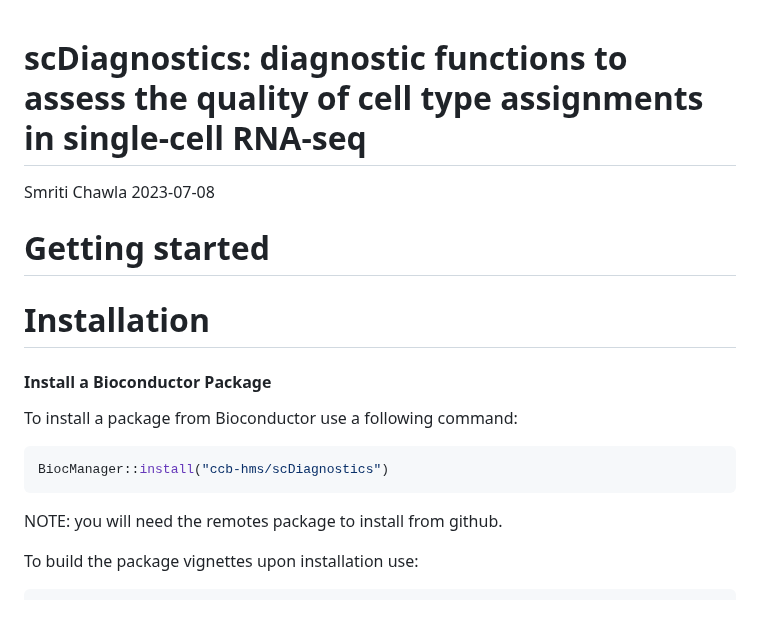
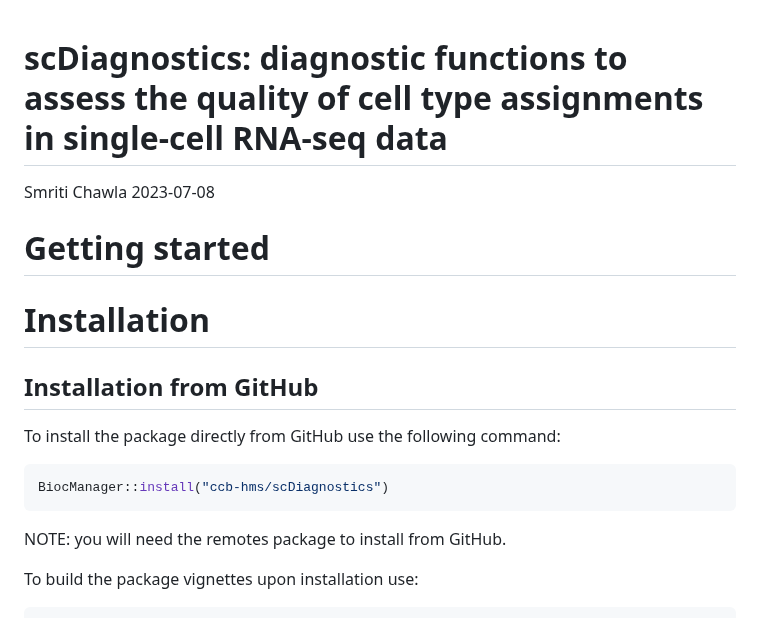
Before and after one commit to ccb-hms/scDiagnostics, a Markdown page: README.md, the part around the change. GitHub-like rendering.

````diff
--- a/README.md
+++ b/README.md
@@ -1,5 +1,5 @@
 scDiagnostics: diagnostic functions to assess the quality of cell type
-assignments in single-cell RNA-seq
+assignments in single-cell RNA-seq data
 ================
 Smriti Chawla
 2023-07-08
@@ -10,17 +10,15 @@ Getting started
 
 # Installation
 
-<h4>
-Install a Bioconductor Package
-</h4>
+## Installation from GitHub
 
-To install a package from Bioconductor use a following command:
+To install the package directly from GitHub use the following command:
 
 ``` r
 BiocManager::install("ccb-hms/scDiagnostics")
 ```
 
-NOTE: you will need the remotes package to install from github.
+NOTE: you will need the remotes package to install from GitHub.
 
 To build the package vignettes upon installation use:
 
````
